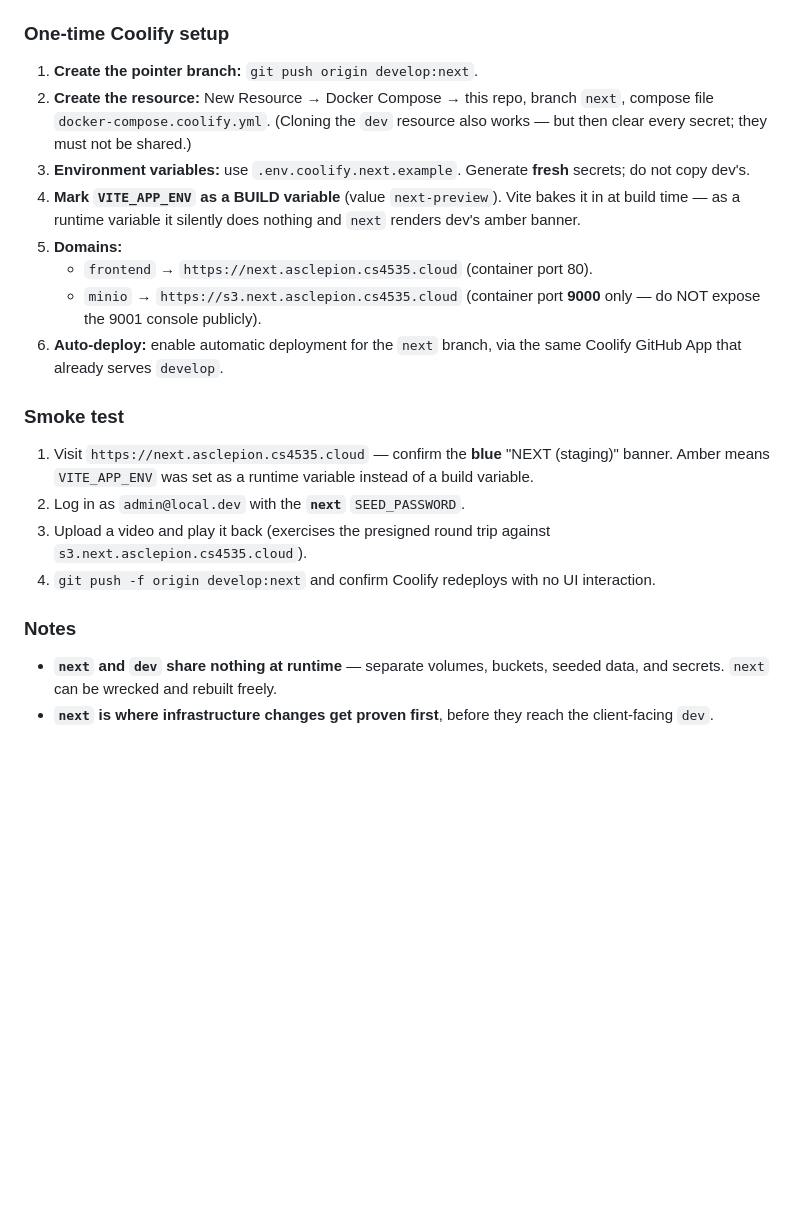
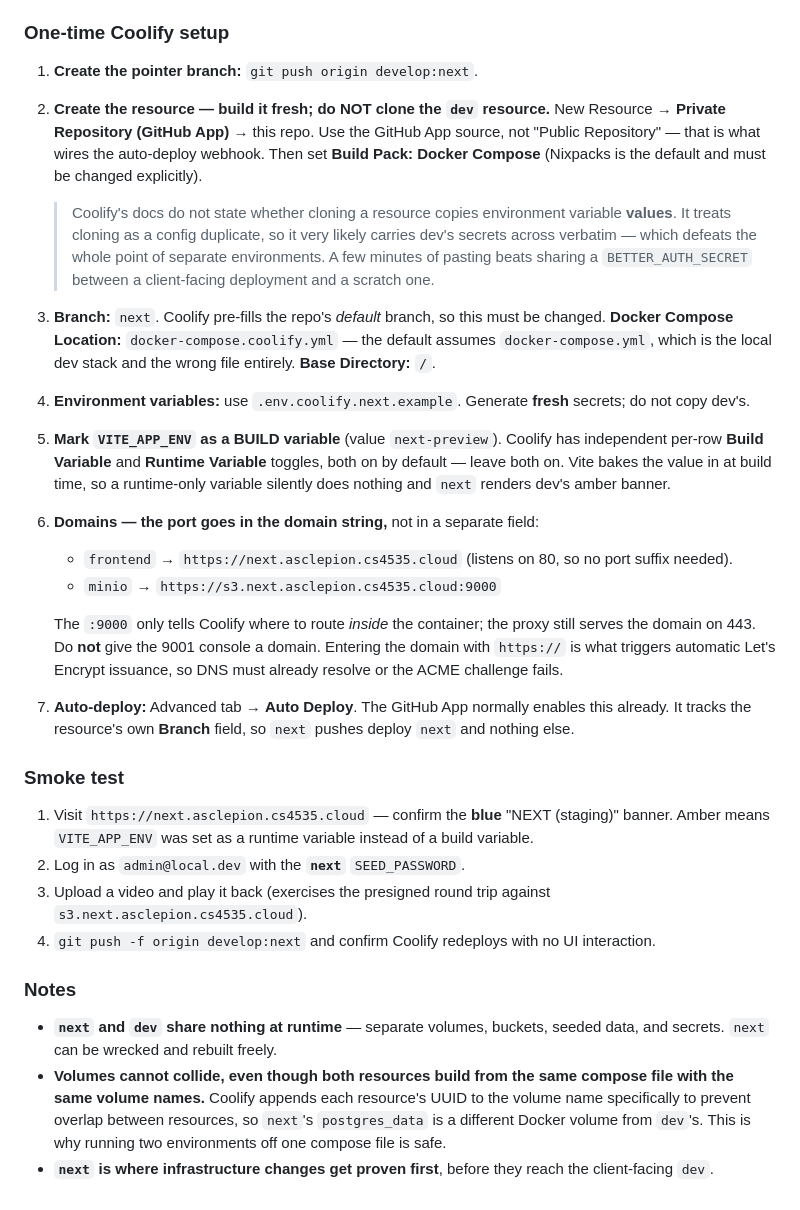
Before and after one commit to KhourySpecialProjects/video-review-system, a Markdown page: README.md, the part around the change. Drawn GitHub-style; blank space fills up the shorter version.

Commit message:
docs(coolify): correct next runbook against current Coolify docs (VMP-173)
Verified against coolify.io/docs while standing up the resource:
- Domain port goes in the domain string (s3.next...:9000), not a separate field.
- Build it fresh, do not clone dev: the docs never say whether cloning copies env
  var VALUES, and it most likely carries dev's secrets across.
- Coolify namespaces volumes by resource UUID, so dev and next cannot collide on
  postgres_data despite sharing a compose file.
- Name the exact source (GitHub App), build pack, and Docker Compose Location,
  all of which default to the wrong thing.

Co-Authored-By: Claude Opus 4.8 (1M context) <noreply@anthropic.com>

```diff
--- a/README.md
+++ b/README.md
@@ -376,20 +376,41 @@ Point two hostnames at the Coolify server:
 ### One-time Coolify setup
 
 1. **Create the pointer branch:** `git push origin develop:next`.
-2. **Create the resource:** New Resource → Docker Compose → this repo, branch
-   `next`, compose file `docker-compose.coolify.yml`. (Cloning the `dev` resource
-   also works — but then clear every secret; they must not be shared.)
-3. **Environment variables:** use `.env.coolify.next.example`. Generate **fresh**
+2. **Create the resource — build it fresh; do NOT clone the `dev` resource.**
+   New Resource → **Private Repository (GitHub App)** → this repo. Use the GitHub
+   App source, not "Public Repository" — that is what wires the auto-deploy
+   webhook. Then set **Build Pack: Docker Compose** (Nixpacks is the default and
+   must be changed explicitly).
+
+   > Coolify's docs do not state whether cloning a resource copies environment
+   > variable **values**. It treats cloning as a config duplicate, so it very
+   > likely carries dev's secrets across verbatim — which defeats the whole point
+   > of separate environments. A few minutes of pasting beats sharing a
+   > `BETTER_AUTH_SECRET` between a client-facing deployment and a scratch one.
+
+3. **Branch:** `next`. Coolify pre-fills the repo's *default* branch, so this must
+   be changed. **Docker Compose Location:** `docker-compose.coolify.yml` — the
+   default assumes `docker-compose.yml`, which is the local dev stack and the
+   wrong file entirely. **Base Directory:** `/`.
+4. **Environment variables:** use `.env.coolify.next.example`. Generate **fresh**
    secrets; do not copy dev's.
-4. **Mark `VITE_APP_ENV` as a BUILD variable** (value `next-preview`). Vite bakes
-   it in at build time — as a runtime variable it silently does nothing and
-   `next` renders dev's amber banner.
-5. **Domains:**
-   - `frontend` → `https://next.asclepion.cs4535.cloud` (container port 80).
-   - `minio` → `https://s3.next.asclepion.cs4535.cloud` (container port **9000**
-     only — do NOT expose the 9001 console publicly).
-6. **Auto-deploy:** enable automatic deployment for the `next` branch, via the
-   same Coolify GitHub App that already serves `develop`.
+5. **Mark `VITE_APP_ENV` as a BUILD variable** (value `next-preview`). Coolify has
+   independent per-row **Build Variable** and **Runtime Variable** toggles, both
+   on by default — leave both on. Vite bakes the value in at build time, so a
+   runtime-only variable silently does nothing and `next` renders dev's amber
+   banner.
+6. **Domains — the port goes in the domain string,** not in a separate field:
+   - `frontend` → `https://next.asclepion.cs4535.cloud` (listens on 80, so no
+     port suffix needed).
+   - `minio` → `https://s3.next.asclepion.cs4535.cloud:9000`
+
+   The `:9000` only tells Coolify where to route *inside* the container; the proxy
+   still serves the domain on 443. Do **not** give the 9001 console a domain.
+   Entering the domain with `https://` is what triggers automatic Let's Encrypt
+   issuance, so DNS must already resolve or the ACME challenge fails.
+7. **Auto-deploy:** Advanced tab → **Auto Deploy**. The GitHub App normally enables
+   this already. It tracks the resource's own **Branch** field, so `next` pushes
+   deploy `next` and nothing else.
 
 ### Smoke test
 
@@ -406,5 +427,10 @@ Point two hostnames at the Coolify server:
 
 - **`next` and `dev` share nothing at runtime** — separate volumes, buckets,
   seeded data, and secrets. `next` can be wrecked and rebuilt freely.
+- **Volumes cannot collide, even though both resources build from the same
+  compose file with the same volume names.** Coolify appends each resource's UUID
+  to the volume name specifically to prevent overlap between resources, so
+  `next`'s `postgres_data` is a different Docker volume from `dev`'s. This is why
+  running two environments off one compose file is safe.
 - **`next` is where infrastructure changes get proven first**, before they reach
   the client-facing `dev`.
```
